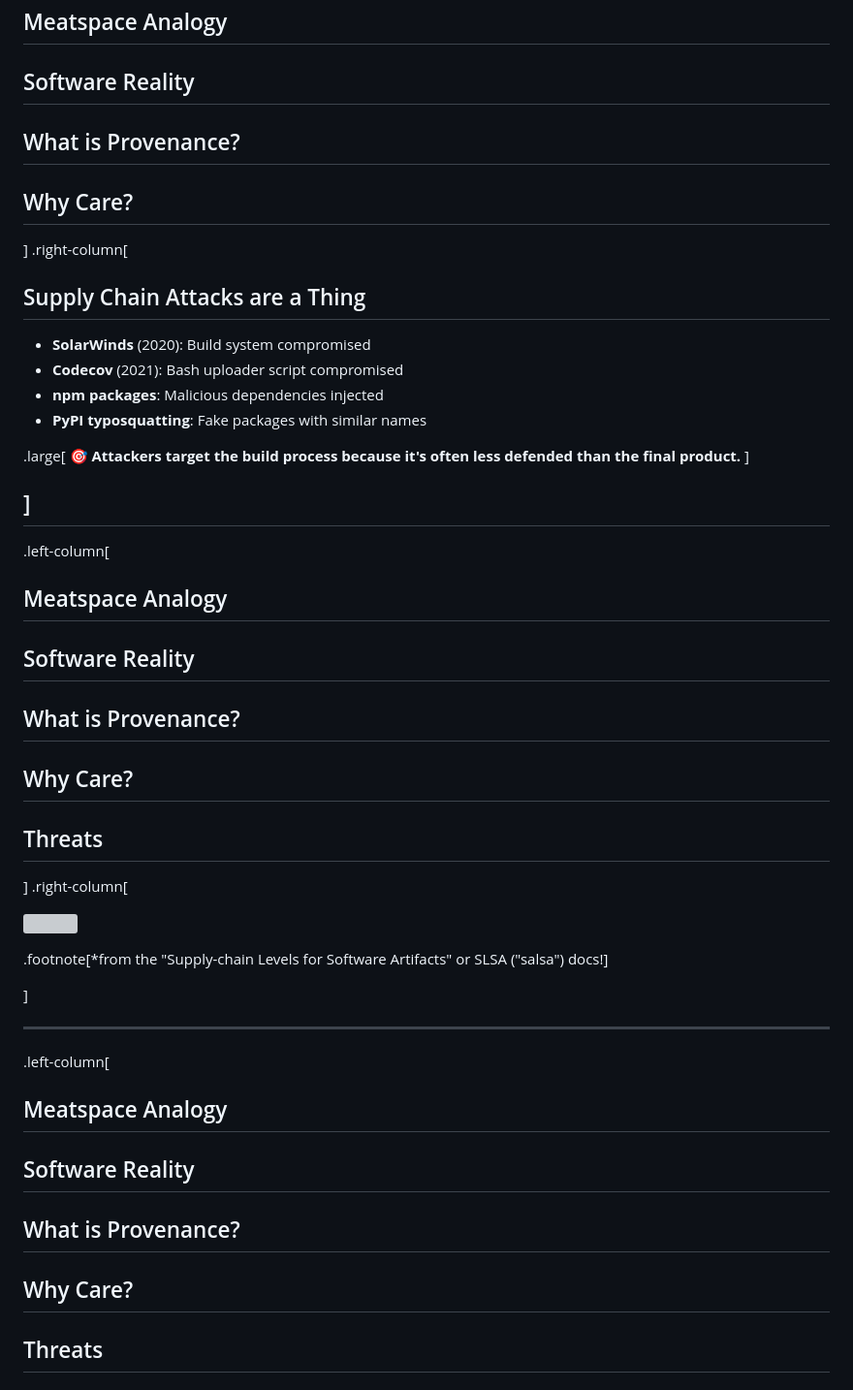
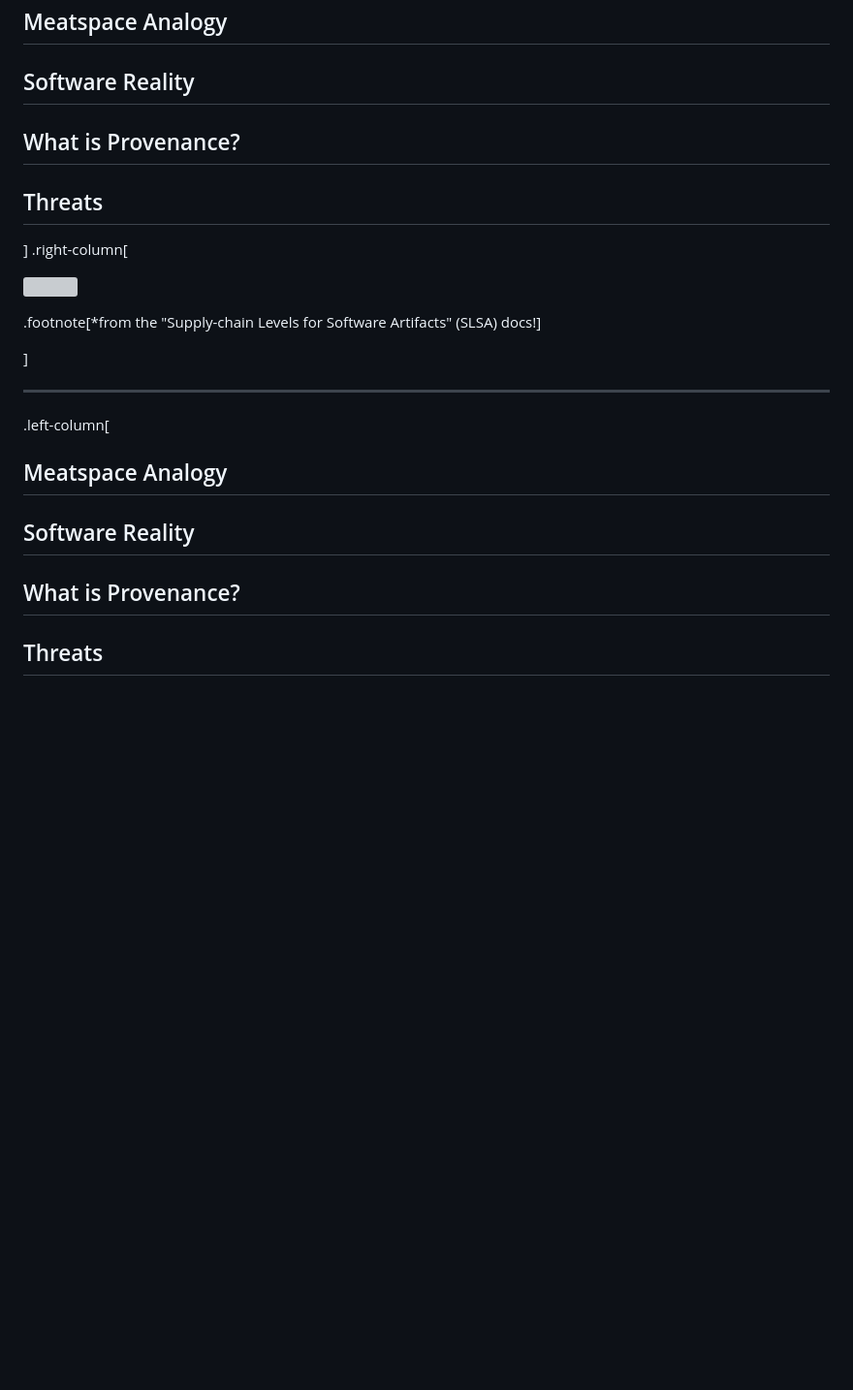
Before and after one commit to ralphbean/slides, a Markdown page: oss-na/2025/provenance.md, the part around the change. Shown at 97% size. Rendered like a GitHub page; blank space fills up the shorter version; grey boxes are pictures that could not be loaded.

Commit message:
Drop that slide
Just focus on the threats diagram

```diff
--- a/oss-na/2025/provenance.md
+++ b/oss-na/2025/provenance.md
@@ -91,35 +91,13 @@ Generally, **provenance** is the **origin** of something.
   ## Meatspace Analogy
   ## Software Reality
   ## What is Provenance?
-  ## Why Care?
-]
-.right-column[
-
-## Supply Chain Attacks are a Thing
-
-- **SolarWinds** (2020): Build system compromised
-- **Codecov** (2021): Bash uploader script compromised
-- **npm packages**: Malicious dependencies injected
-- **PyPI typosquatting**: Fake packages with similar names
-
-.large[
-🎯 **Attackers target the build process because it's often less defended than the final product.**
-]
-
-]
----
-.left-column[
-  ## Meatspace Analogy
-  ## Software Reality
-  ## What is Provenance?
-  ## Why Care?
   ## Threats
 ]
 .right-column[
 
 ![](../../common/supply-chain-threats.svg)
 
-.footnote[*from the "Supply-chain Levels for Software Artifacts" or SLSA ("salsa") docs!]
+.footnote[*from the "Supply-chain Levels for Software Artifacts" (SLSA) docs!]
 
 ]
 
@@ -128,7 +106,6 @@ Generally, **provenance** is the **origin** of something.
   ## Meatspace Analogy
   ## Software Reality
   ## What is Provenance?
-  ## Why Care?
   ## Threats
   ## Traditional Signing
 ]
```
